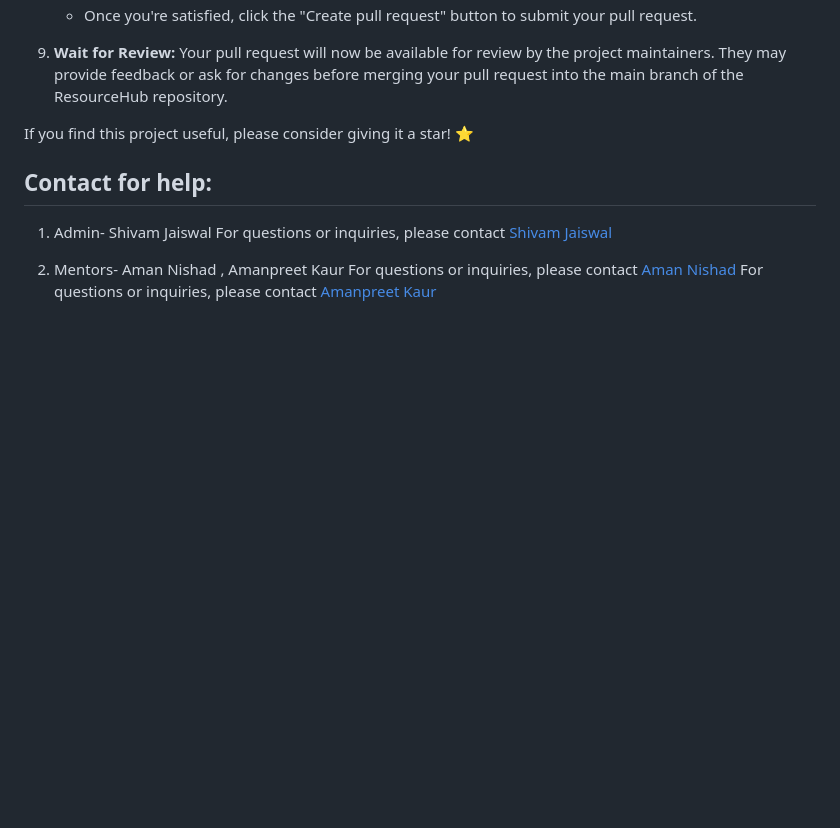
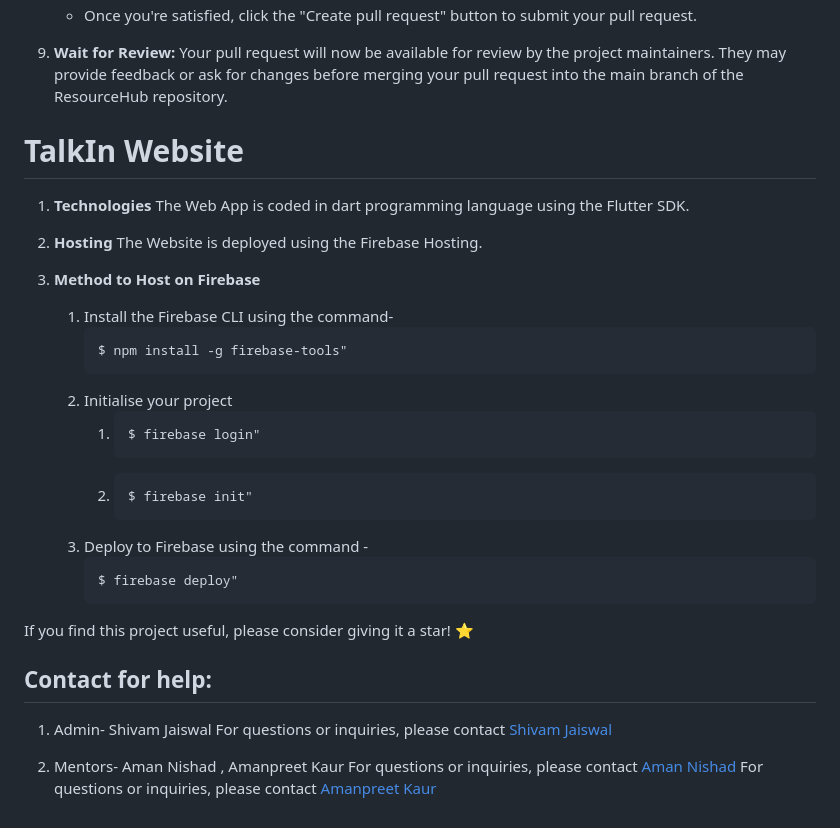
Before and after one commit to Ijaiswalshivam/Talk-In, a Markdown page: README.md, the part around the change. GitHub-like rendering; blank space fills up the shorter version.

````diff
--- a/README.md
+++ b/README.md
@@ -120,12 +120,41 @@ Contributions are welcome! If you'd like to contribute to this project, follow t
 9. **Wait for Review:**
     Your pull request will now be available for review by the project maintainers. They may provide feedback or ask for changes before merging your pull request into the main branch of the ResourceHub repository.
 
+
+
+# TalkIn Website
+1. **Technologies**
+   The Web App is coded in dart programming language using the Flutter SDK.
+
+2. **Hosting**
+   The Website is deployed using the Firebase Hosting.
+
+3. **Method to Host on Firebase**
+   1. Install the Firebase CLI using the command-
+      ```bash
+      $ npm install -g firebase-tools"
+      ```
+   2. Initialise your project
+      1. ```bash
+         $ firebase login"
+         ```
+      2. ```bash
+         $ firebase init"
+          ```
+   3. Deploy to Firebase using the command -
+      ```bash
+      $ firebase deploy"
+      ```
+
+
 If you find this project useful, please consider giving it a star! ⭐️
+
 
 ## Contact for help:
 1. Admin- Shivam Jaiswal
    For questions or inquiries, please contact [Shivam Jaiswal](mailto:Forcollegeintern@gmail.com)
 
+
 2. Mentors- Aman Nishad , Amanpreet Kaur
    For questions or inquiries, please contact [Aman Nishad](mailto:amannishad0512@gmail.com)
    For questions or inquiries, please contact [Amanpreet Kaur](mailto:preetkaur93@gmail.com)
````
